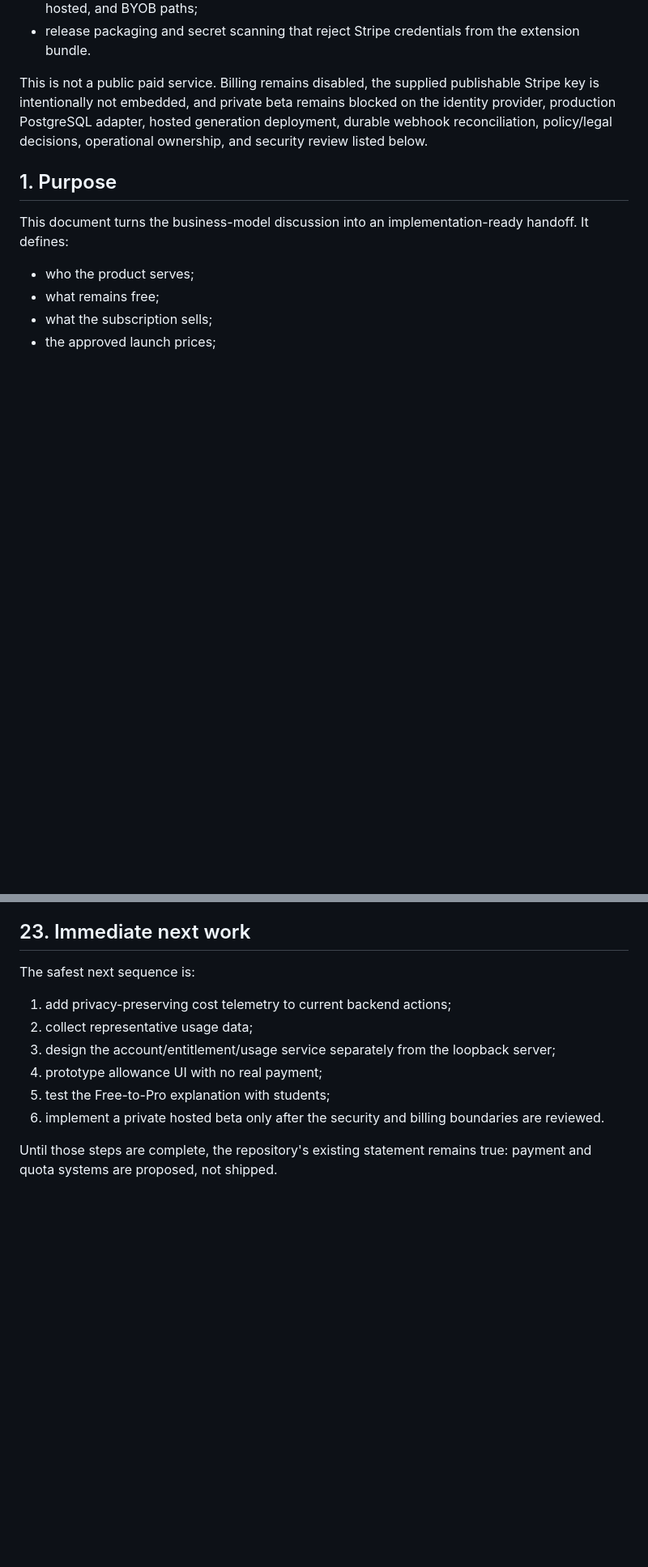
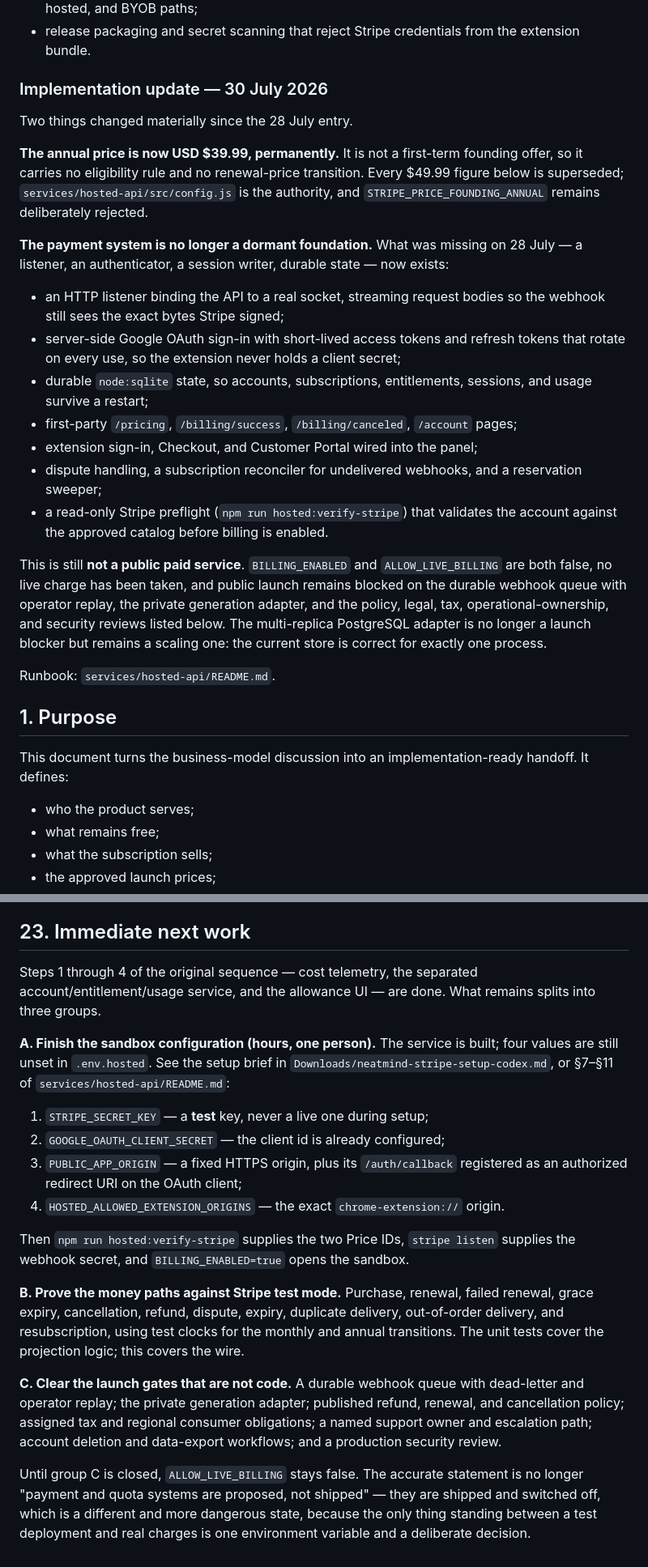
Before and after one commit to liawzishen/chrome-extension, a Markdown page: handoff.md, 2 parts joined by grey strips. Shown at 81% size. GitHub-like rendering; blank space fills up the shorter version.

```diff
--- a/handoff.md
+++ b/handoff.md
@@ -29,11 +30,41 @@ The repository now includes:
 - release packaging and secret scanning that reject Stripe credentials from the
   extension bundle.
 
-This is not a public paid service. Billing remains disabled, the supplied publishable
-Stripe key is intentionally not embedded, and private beta remains blocked on the
-identity provider, production PostgreSQL adapter, hosted generation deployment,
-durable webhook reconciliation, policy/legal decisions, operational ownership, and
-security review listed below.
+### Implementation update — 30 July 2026
+
+Two things changed materially since the 28 July entry.
+
+**The annual price is now USD $39.99, permanently.** It is not a first-term founding
+offer, so it carries no eligibility rule and no renewal-price transition. Every
+$49.99 figure below is superseded; `services/hosted-api/src/config.js` is the
+authority, and `STRIPE_PRICE_FOUNDING_ANNUAL` remains deliberately rejected.
+
+**The payment system is no longer a dormant foundation.** What was missing on
+28 July — a listener, an authenticator, a session writer, durable state — now
+exists:
+
+- an HTTP listener binding the API to a real socket, streaming request bodies so
+  the webhook still sees the exact bytes Stripe signed;
+- server-side Google OAuth sign-in with short-lived access tokens and refresh
+  tokens that rotate on every use, so the extension never holds a client secret;
+- durable `node:sqlite` state, so accounts, subscriptions, entitlements, sessions,
+  and usage survive a restart;
+- first-party `/pricing`, `/billing/success`, `/billing/canceled`, `/account` pages;
+- extension sign-in, Checkout, and Customer Portal wired into the panel;
+- dispute handling, a subscription reconciler for undelivered webhooks, and a
+  reservation sweeper;
+- a read-only Stripe preflight (`npm run hosted:verify-stripe`) that validates the
+  account against the approved catalog before billing is enabled.
+
+This is still **not a public paid service**. `BILLING_ENABLED` and
+`ALLOW_LIVE_BILLING` are both false, no live charge has been taken, and public
+launch remains blocked on the durable webhook queue with operator replay, the
+private generation adapter, and the policy, legal, tax, operational-ownership, and
+security reviews listed below. The multi-replica PostgreSQL adapter is no longer a
+launch blocker but remains a scaling one: the current store is correct for exactly
+one process.
+
+Runbook: `services/hosted-api/README.md`.
 
 ## 1. Purpose
 
@@ -1226,15 +1267,37 @@ Finance and operations:
 
 ## 23. Immediate next work
 
-The safest next sequence is:
+Steps 1 through 4 of the original sequence — cost telemetry, the separated
+account/entitlement/usage service, and the allowance UI — are done. What remains
+splits into three groups.
 
-1. add privacy-preserving cost telemetry to current backend actions;
-2. collect representative usage data;
-3. design the account/entitlement/usage service separately from the loopback server;
-4. prototype allowance UI with no real payment;
-5. test the Free-to-Pro explanation with students;
-6. implement a private hosted beta only after the security and billing boundaries are
-   reviewed.
+**A. Finish the sandbox configuration (hours, one person).** The service is built;
+four values are still unset in `.env.hosted`. See the setup brief in
+`Downloads/neatmind-stripe-setup-codex.md`, or §7–§11 of
+`services/hosted-api/README.md`:
 
-Until those steps are complete, the repository's existing statement remains true:
-payment and quota systems are proposed, not shipped.
+1. `STRIPE_SECRET_KEY` — a **test** key, never a live one during setup;
+2. `GOOGLE_OAUTH_CLIENT_SECRET` — the client id is already configured;
+3. `PUBLIC_APP_ORIGIN` — a fixed HTTPS origin, plus its `/auth/callback` registered
+   as an authorized redirect URI on the OAuth client;
+4. `HOSTED_ALLOWED_EXTENSION_ORIGINS` — the exact `chrome-extension://` origin.
+
+Then `npm run hosted:verify-stripe` supplies the two Price IDs, `stripe listen`
+supplies the webhook secret, and `BILLING_ENABLED=true` opens the sandbox.
+
+**B. Prove the money paths against Stripe test mode.** Purchase, renewal, failed
+renewal, grace expiry, cancellation, refund, dispute, expiry, duplicate delivery,
+out-of-order delivery, and resubscription, using test clocks for the monthly and
+annual transitions. The unit tests cover the projection logic; this covers the wire.
+
+**C. Clear the launch gates that are not code.** A durable webhook queue with
+dead-letter and operator replay; the private generation adapter; published refund,
+renewal, and cancellation policy; assigned tax and regional consumer obligations; a
+named support owner and escalation path; account deletion and data-export workflows;
+and a production security review.
+
+Until group C is closed, `ALLOW_LIVE_BILLING` stays false. The accurate statement is
+no longer "payment and quota systems are proposed, not shipped" — they are shipped
+and switched off, which is a different and more dangerous state, because the only
+thing standing between a test deployment and real charges is one environment
+variable and a deliberate decision.
```
Also changed, not shown: other parts of handoff.md (+54 -43 lines).
